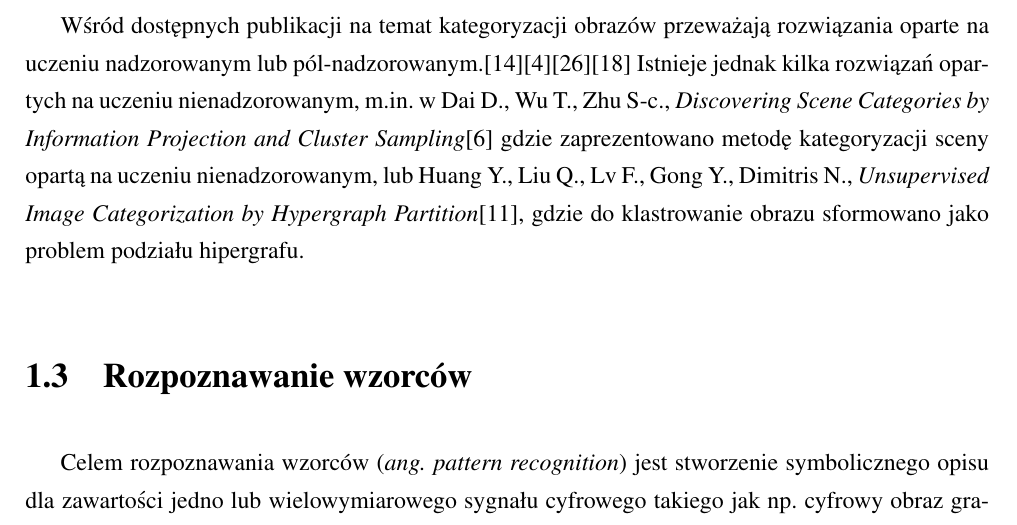
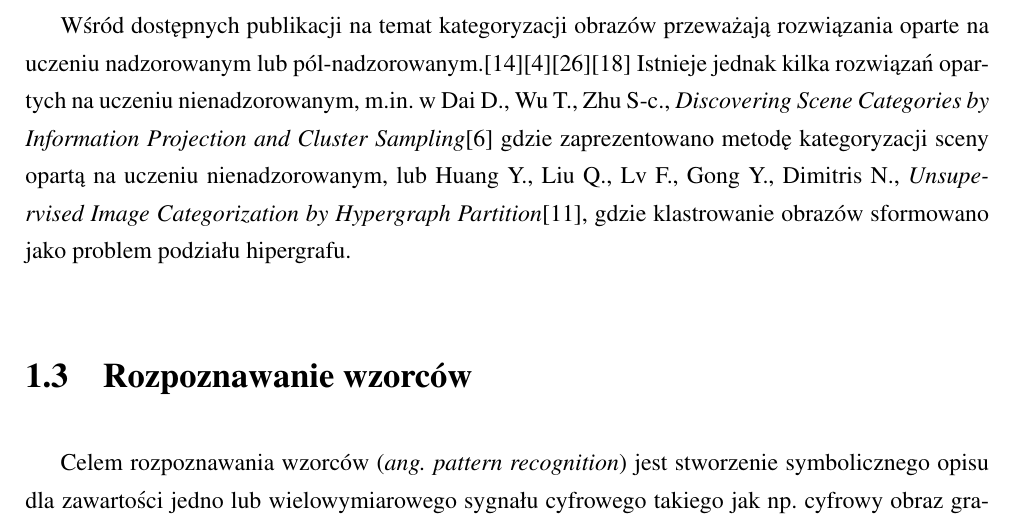
Before and after one commit to michalcichon/praca-magisterska, a LaTeX thesis (praca_magisterska.tex, which reads 01_podstawy_teoretyczne.tex): part of page 15 of 31, cut so that both start at the same text. Compiled offline with pdfLaTeX.

Commit message:
Supervised vs unsupervised learning - uzupelnienie (d/r)

```diff
--- a/01_podstawy_teoretyczne.tex
+++ b/01_podstawy_teoretyczne.tex
@@ -44,7 +44,7 @@ Na rys. \ref{fig:unsupervised-learning} przedstawiono uproszczony schemat mechan
 Dane wejściowe z etapu walidacji mogą się różnić od przykładowych danych służących do wytrenowania systemu. Umiejętność udzielania poprawnej odpowiedzi na komunikaty, które różnią się od przykładowych danych określamy jako generalizacja.\cite{BISHOP06}
 %TODO napisac o tym w kontekscie pracy, co raczej sie nadaje a co raczej nie
 
-Wśród dostępnych publikacji na temat kategoryzacji obrazów przeważają rozwiązania oparte na uczeniu nadzorowanym lub pól-nadzorowanym.\cite{MELE06}\cite{CHEN04}\cite{Vitaladevuni13}\cite{LUO11} Istnieje jednak kilka rozwiązań opartych na uczeniu nienadzorowanym, m.in. w  Dai D., Wu T., Zhu S-c., \emph{Discovering Scene Categories by Information Projection and Cluster Sampling}\cite{DAI10} gdzie zaprezentowano metodę kategoryzacji sceny opartą na uczeniu nienadzorowanym, lub Huang Y., Liu Q., Lv F., Gong Y., Dimitris N., \emph{Unsupervised Image Categorization by Hypergraph Partition}\cite{HUANG11}, gdzie do klastrowanie obrazu sformowano jako problem podziału hipergrafu.
+Wśród dostępnych publikacji na temat kategoryzacji obrazów przeważają rozwiązania oparte na uczeniu nadzorowanym lub pól-nadzorowanym.\cite{MELE06}\cite{CHEN04}\cite{Vitaladevuni13}\cite{LUO11} Istnieje jednak kilka rozwiązań opartych na uczeniu nienadzorowanym, m.in. w  Dai D., Wu T., Zhu S-c., \emph{Discovering Scene Categories by Information Projection and Cluster Sampling}\cite{DAI10} gdzie zaprezentowano metodę kategoryzacji sceny opartą na uczeniu nienadzorowanym, lub Huang Y., Liu Q., Lv F., Gong Y., Dimitris N., \emph{Unsupervised Image Categorization by Hypergraph Partition}\cite{HUANG11}, gdzie klastrowanie obrazów sformowano jako problem podziału hipergrafu.
 
 \section{Rozpoznawanie wzorców}
 
```
